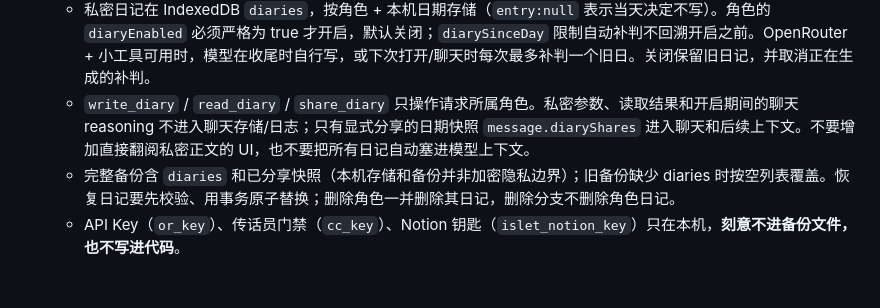
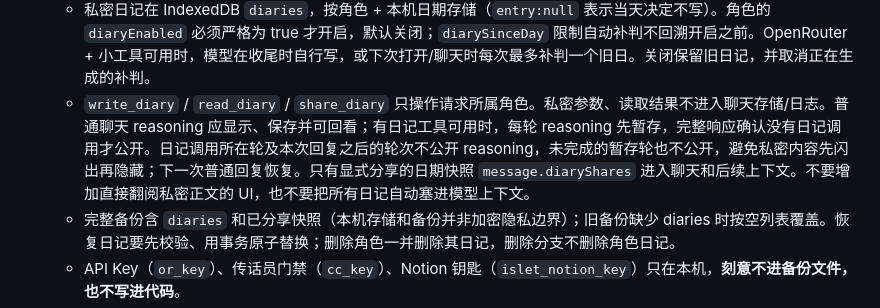
Before and after one commit to GinaGu666/islet, a Markdown page: CLAUDE.md, the part around the change. GitHub-like rendering; blank space fills up the shorter version.

Commit message:
docs: clarify diary reasoning privacy per tool round

```diff
--- a/CLAUDE.md
+++ b/CLAUDE.md
@@ -16,7 +16,7 @@
   - 角色、记忆卡、大事记：`islet_companions`。共享档案：`islet_about`（模型改过的旧版在 `islet_about_hist`）。打卡 `islet_habits`，名场面 `islet_quotes`，活动 `islet_arena`。
   - 图片 / 文件附件在 IndexedDB 的 `imgs` / `files`；导入角色的整段原文在 `imports`。
   - 私密日记在 IndexedDB `diaries`，按角色 + 本机日期存储（`entry:null` 表示当天决定不写）。角色的 `diaryEnabled` 必须严格为 true 才开启，默认关闭；`diarySinceDay` 限制自动补判不回溯开启之前。OpenRouter + 小工具可用时，模型在收尾时自行写，或下次打开/聊天时每次最多补判一个旧日。关闭保留旧日记，并取消正在生成的补判。
-  - `write_diary` / `read_diary` / `share_diary` 只操作请求所属角色。私密参数、读取结果和开启期间的聊天 reasoning 不进入聊天存储/日志；只有显式分享的日期快照 `message.diaryShares` 进入聊天和后续上下文。不要增加直接翻阅私密正文的 UI，也不要把所有日记自动塞进模型上下文。
+  - `write_diary` / `read_diary` / `share_diary` 只操作请求所属角色。私密参数、读取结果不进入聊天存储/日志。普通聊天 reasoning 应显示、保存并可回看；有日记工具可用时，每轮 reasoning 先暂存，完整响应确认没有日记调用才公开。日记调用所在轮及本次回复之后的轮次不公开 reasoning，未完成的暂存轮也不公开，避免私密内容先闪出再隐藏；下一次普通回复恢复。只有显式分享的日期快照 `message.diaryShares` 进入聊天和后续上下文。不要增加直接翻阅私密正文的 UI，也不要把所有日记自动塞进模型上下文。
   - 完整备份含 `diaries` 和已分享快照（本机存储和备份并非加密隐私边界）；旧备份缺少 diaries 时按空列表覆盖。恢复日记要先校验、用事务原子替换；删除角色一并删除其日记，删除分支不删除角色日记。
   - API Key（`or_key`）、传话员门禁（`cc_key`）、Notion 钥匙（`islet_notion_key`）只在本机，**刻意不进备份文件，也不写进代码**。
   - `lsSet()` 写 localStorage 失败会弹窗提醒备份。设置里的存储表仍按硬编码的 5 MB 算百分比，没换成 `navigator.storage.estimate()`（待办，需她同意再动）。
```
